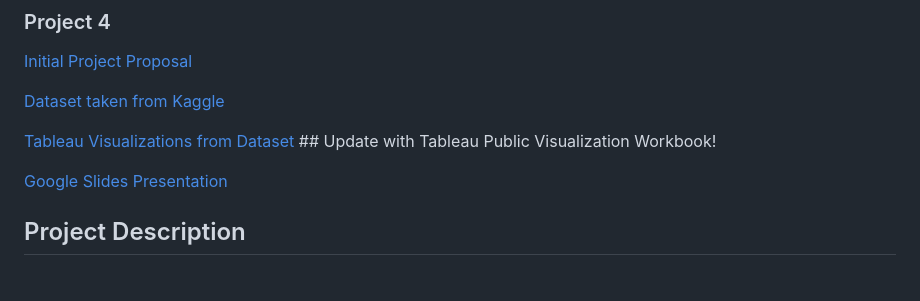
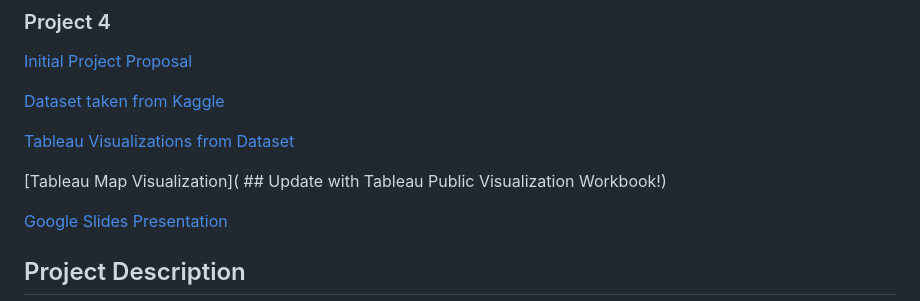
Before and after one commit to Sorted-Filtered/Student-Depression, a Markdown page: README.md, the part around the change. GitHub-like rendering; blank space fills up the shorter version.

```diff
--- a/README.md
+++ b/README.md
@@ -4,7 +4,9 @@
 
 [Dataset taken from Kaggle](https://www.kaggle.com/datasets/adilshamim8/student-depression-dataset/data)
 
-[Tableau Visualizations from Dataset](https://public.tableau.com/app/profile/dylan.mavencamp/viz/Book3_17429458940580/Dashboard1?publish=yes)  ## Update with Tableau Public Visualization Workbook!
+[Tableau Visualizations from Dataset](https://public.tableau.com/app/profile/dylan.mavencamp/viz/Book3_17429458940580/Dashboard1?publish=yes)
+
+[Tableau Map Visualization]( ## Update with Tableau Public Visualization Workbook!)
 
 [Google Slides Presentation](https://docs.google.com/presentation/d/1EdIuKcOOn9DrwLD_oTe0_vwz1WLMgdN1JRT_LCTdI54/edit?usp=sharing)
 
```
